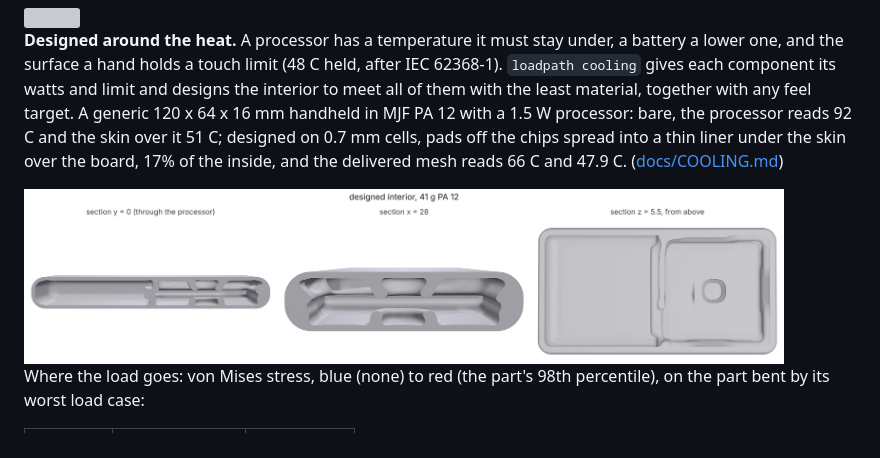
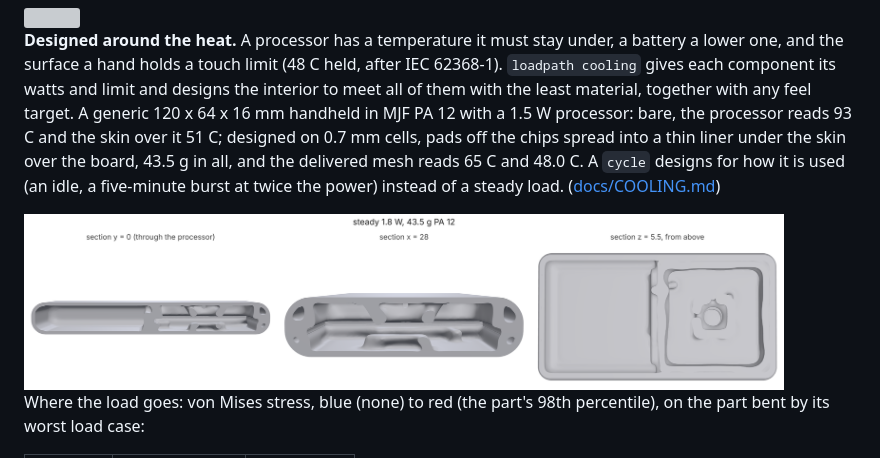
Before and after one commit to connorwhite-online/loadpath, a Markdown page: README.md, the part around the change. Drawn GitHub-style; pictures changed too: docs/images/cooling/handheld-sections.png; grey boxes are pictures that could not be loaded.

```diff
--- a/README.md
+++ b/README.md
@@ -384,9 +384,11 @@ under, a battery a lower one, and the surface a hand holds a touch limit
 watts and limit and designs the interior to meet all of them with the least
 material, together with any feel target. A generic 120 x 64 x 16 mm
 handheld in MJF PA 12 with a 1.5 W processor: bare, the processor reads
-92 C and the skin over it 51 C; designed on 0.7 mm cells, pads off the
-chips spread into a thin liner under the skin over the board, 17% of the
-inside, and the delivered mesh reads 66 C and 47.9 C.
+93 C and the skin over it 51 C; designed on 0.7 mm cells, pads off the
+chips spread into a thin liner under the skin over the board, 43.5 g in
+all, and the delivered mesh reads 65 C and 48.0 C. A `cycle` designs for
+how it is used (an idle, a five-minute burst at twice the power) instead
+of a steady load.
 ([docs/COOLING.md](docs/COOLING.md))
 
 <img src="docs/images/cooling/handheld-sections.png" width="760">
```
Also changed, not shown: docs/COOLING.md (+118 -36 lines).
